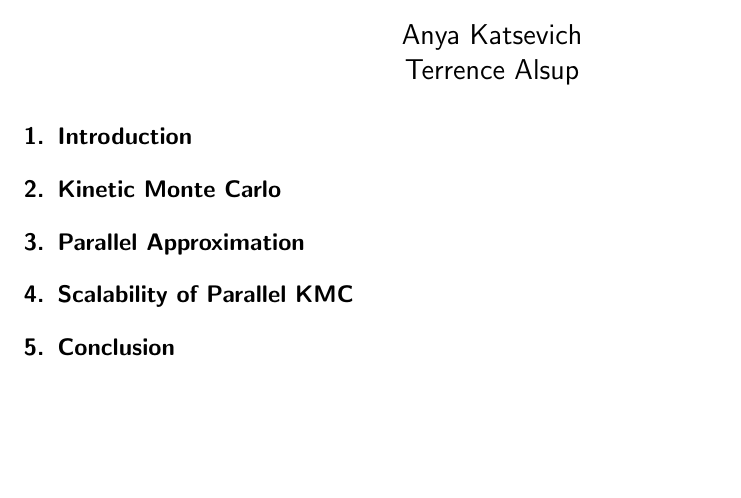
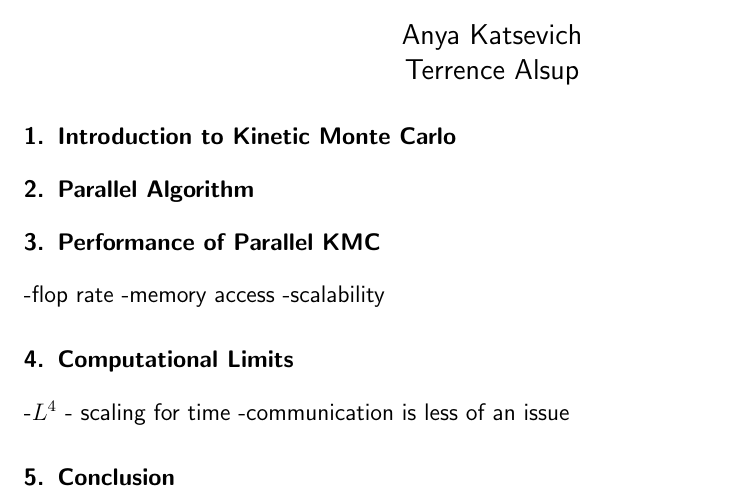
Before and after one commit to terrencealsup/KineticMonteCarlo, a LaTeX document (report/hpc19_final_report.tex): part of the page, cut so that both start at the same text, the shorter picture padded with empty space. Compiled offline with pdfLaTeX.

Commit message:
outline of report

```diff
--- a/report/hpc19_final_report.tex
+++ b/report/hpc19_final_report.tex
@@ -45,17 +45,25 @@
 
 % *******************************
 
-\section{Introduction}
-
-\section{Kinetic Monte Carlo}
+\section{Introduction to Kinetic Monte Carlo}
 
 
-\section{Parallel Approximation}
+\section{Parallel Algorithm}
 
-\section{Scalability of Parallel KMC}
+
+\section{Performance of Parallel KMC}
+-flop rate
+-memory access
+-scalability
+
+\section{Computational Limits}
+-$L^4$
+- scaling for time
+-communication is less of an issue
 
 \section{Conclusion}
 
 
+
 % *******************************
 \end{document}
```
Also changed, not shown: data/sin_t=5e4/hFinal00.txt (added, +1 -0 lines), data/sin_t=5e4/hFinal01.txt (added, +1 -0 lines), data/sin_t=5e4/hFinal02.txt (added, +1 -0 lines), data/sin_t=5e4/hFinal03.txt (added, +1 -0 lines), report/hpc19_final_report.pdf (added).
